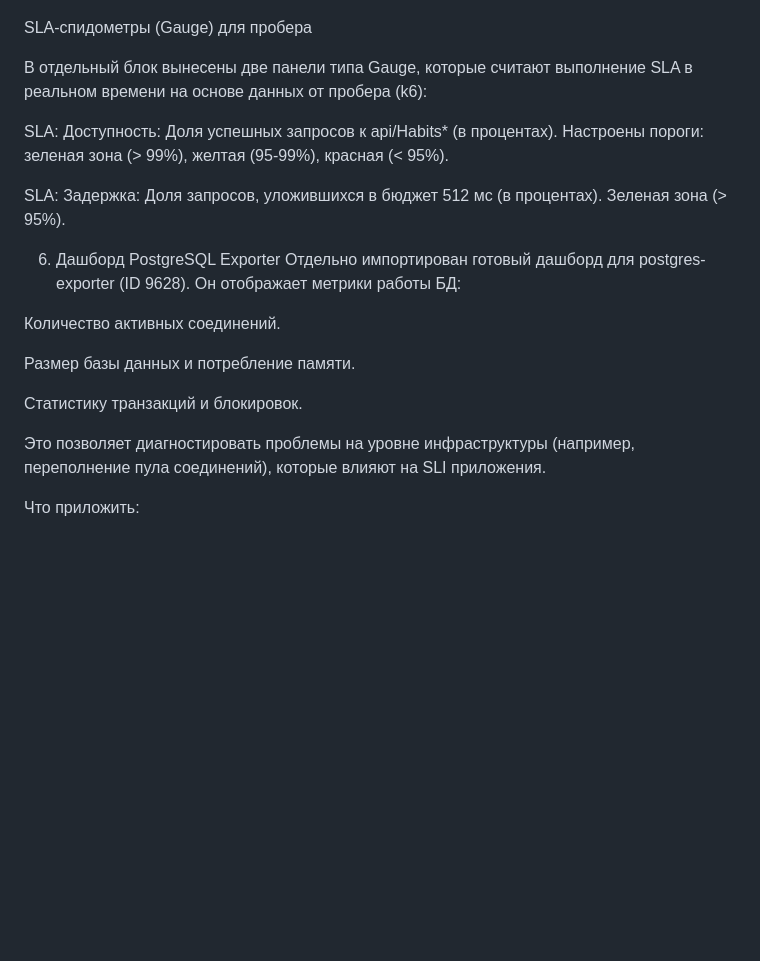
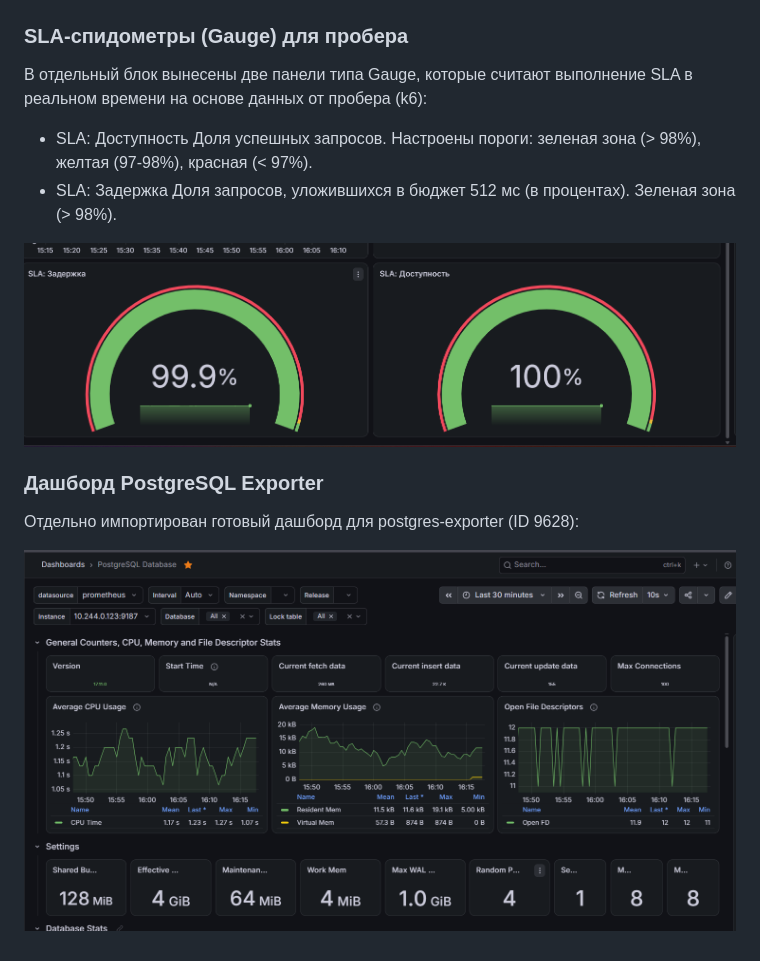
Before and after one commit to EvgeniaKuskova/sre, a Markdown page: дз7/ОтчетДЗ6.md, the part around one of its changes. Rendered like a GitHub page; pictures changed too: дз7/grafana2.png (added), дз7/grafana3.png (added); blank space fills up the shorter version.

Commit message:
ready

```diff
--- a/дз7/ОтчетДЗ6.md
+++ b/дз7/ОтчетДЗ6.md
@@ -7,23 +7,19 @@
 
 ![grafana1.png](grafana1.png)
 
-SLA-спидометры (Gauge) для пробера
+### SLA-спидометры (Gauge) для пробера
 
 В отдельный блок вынесены две панели типа Gauge, которые считают выполнение SLA в реальном времени на основе данных от пробера (k6):
 
-SLA: Доступность: Доля успешных запросов к api/Habits* (в процентах). Настроены пороги: зеленая зона (> 99%), желтая (95-99%), красная (< 95%).
+* SLA: Доступность
+Доля успешных запросов. Настроены пороги: зеленая зона (> 98%), желтая (97-98%), красная (< 97%).
+* SLA: Задержка
+Доля запросов, уложившихся в бюджет 512 мс (в процентах). Зеленая зона (> 98%).
 
-SLA: Задержка: Доля запросов, уложившихся в бюджет 512 мс (в процентах). Зеленая зона (> 95%).
+![grafana2.png](grafana2.png)
 
-6. Дашборд PostgreSQL Exporter
-   Отдельно импортирован готовый дашборд для postgres-exporter (ID 9628). Он отображает метрики работы БД:
+### Дашборд PostgreSQL Exporter
 
-Количество активных соединений.
+Отдельно импортирован готовый дашборд для postgres-exporter (ID 9628):
 
-Размер базы данных и потребление памяти.
-
-Статистику транзакций и блокировок.
-
-Это позволяет диагностировать проблемы на уровне инфраструктуры (например, переполнение пула соединений), которые влияют на SLI приложения.
-
-Что приложить:
+![grafana3.png](grafana3.png)
```
Also changed, not shown: other parts of дз7/ОтчетДЗ6.md (+1 -1 lines).
